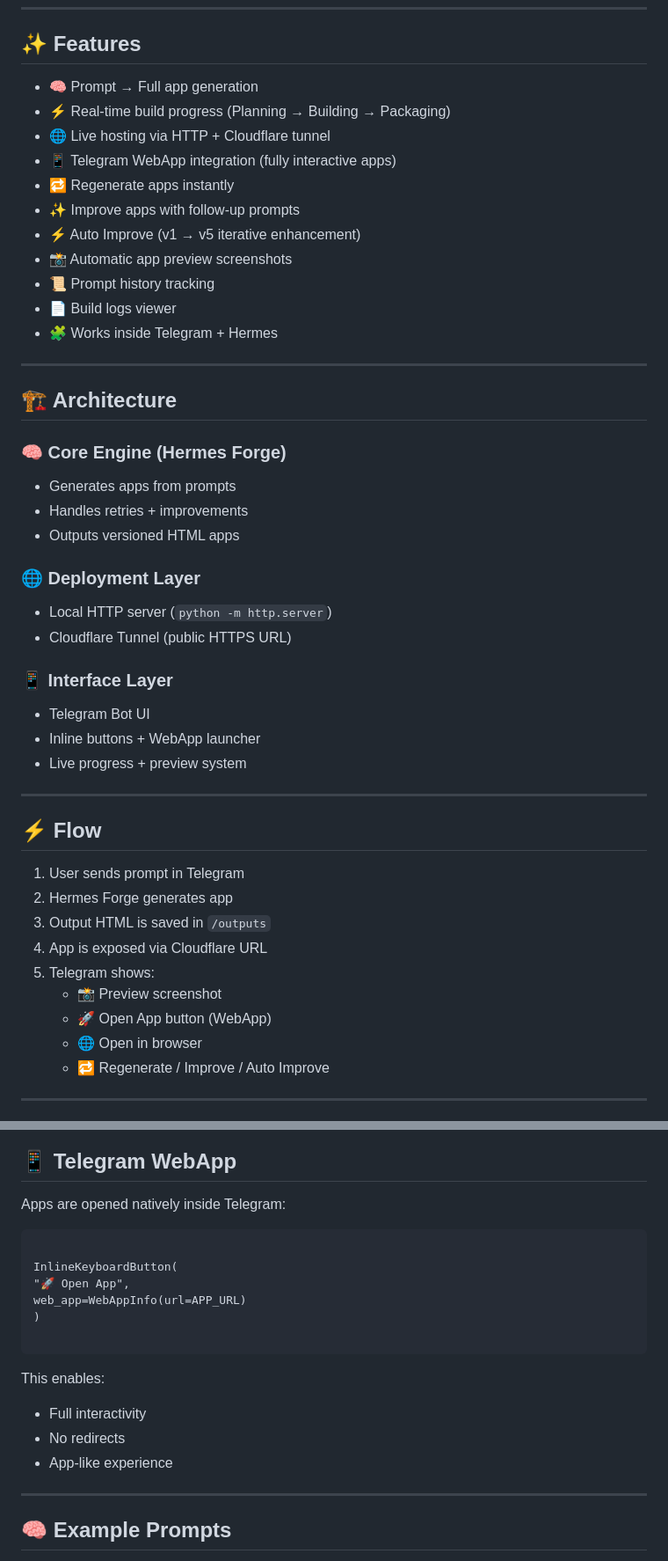
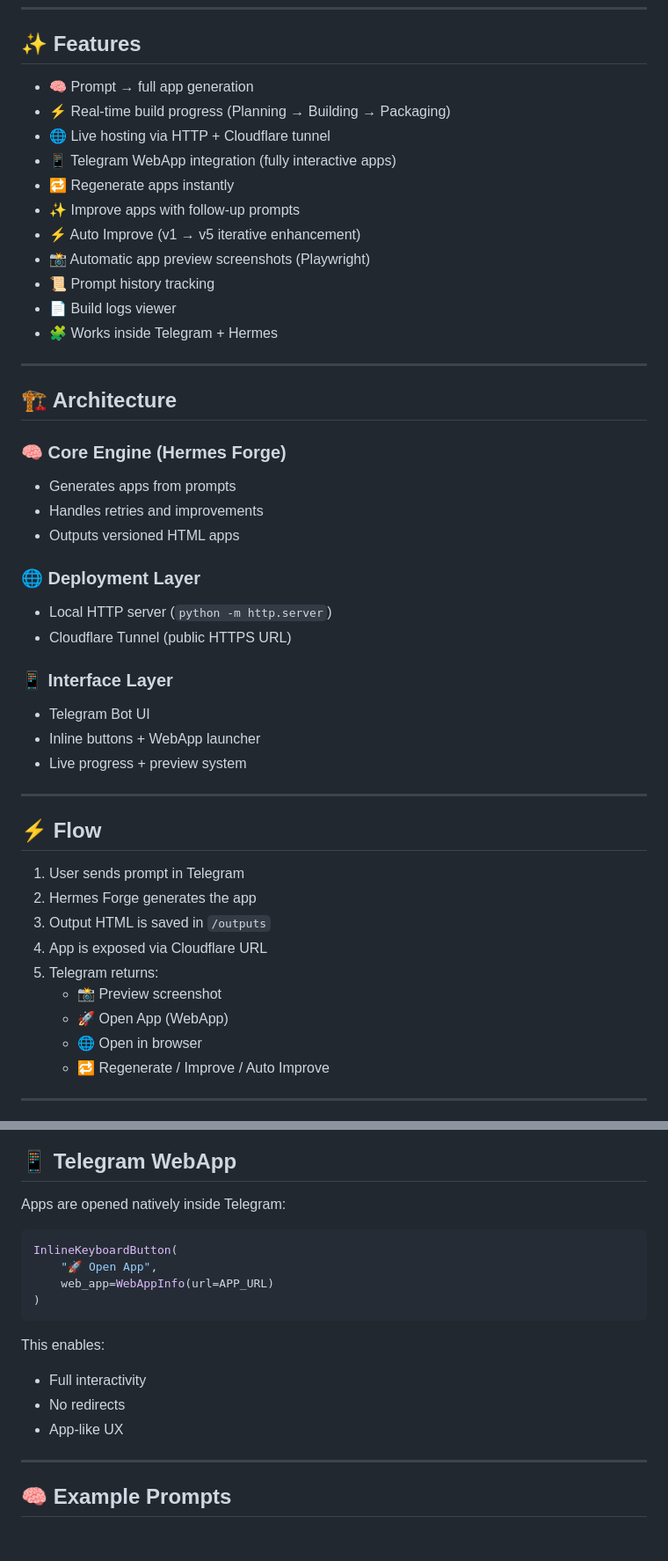
Before and after one commit to JackTheGit/hermes-forge, a Markdown page: README.md, 2 parts joined by grey strips. Shown at 88% size. Drawn GitHub-style; blank space fills up the shorter version.

````diff
--- a/README.md
+++ b/README.md
@@ -27,14 +27,14 @@ Hermes Forge is an AI-powered system that generates fully interactive web apps f
 
 ## ✨ Features
 
-- 🧠 Prompt → Full app generation
+- 🧠 Prompt → full app generation
 - ⚡ Real-time build progress (Planning → Building → Packaging)
 - 🌐 Live hosting via HTTP + Cloudflare tunnel
 - 📱 Telegram WebApp integration (fully interactive apps)
 - 🔁 Regenerate apps instantly
 - ✨ Improve apps with follow-up prompts
 - ⚡ Auto Improve (v1 → v5 iterative enhancement)
-- 📸 Automatic app preview screenshots
+- 📸 Automatic app preview screenshots (Playwright)
 - 📜 Prompt history tracking
 - 📄 Build logs viewer
 - 🧩 Works inside Telegram + Hermes
@@ -45,14 +45,12 @@ Hermes Forge is an AI-powered system that generates fully interactive web apps f
 
 ### 🧠 Core Engine (Hermes Forge)
 - Generates apps from prompts
-- Handles retries + improvements
+- Handles retries and improvements
 - Outputs versioned HTML apps
-
 
 ### 🌐 Deployment Layer
 - Local HTTP server (`python -m http.server`)
 - Cloudflare Tunnel (public HTTPS URL)
-
 
 ### 📱 Interface Layer
 - Telegram Bot UI
@@ -64,12 +62,12 @@ Hermes Forge is an AI-powered system that generates fully interactive web apps f
 ## ⚡ Flow
 
 1. User sends prompt in Telegram
-2. Hermes Forge generates app
+2. Hermes Forge generates the app
 3. Output HTML is saved in `/outputs`
 4. App is exposed via Cloudflare URL
-5. Telegram shows:
+5. Telegram returns:
    - 📸 Preview screenshot
-   - 🚀 Open App button (WebApp)
+   - 🚀 Open App (WebApp)
    - 🌐 Open in browser
    - 🔁 Regenerate / Improve / Auto Improve
 
@@ -154,20 +150,18 @@ This automatically:
 
 Apps are opened natively inside Telegram:
 
-```
-
+```python
 InlineKeyboardButton(
-"🚀 Open App",
-web_app=WebAppInfo(url=APP_URL)
+    "🚀 Open App",
+    web_app=WebAppInfo(url=APP_URL)
 )
-
 ```
 
 This enables:
 
 - Full interactivity
 - No redirects
-- App-like experience
+- App-like UX
 
 ---
 
````
Also changed, not shown: other parts of README.md (+24 -22 lines).
